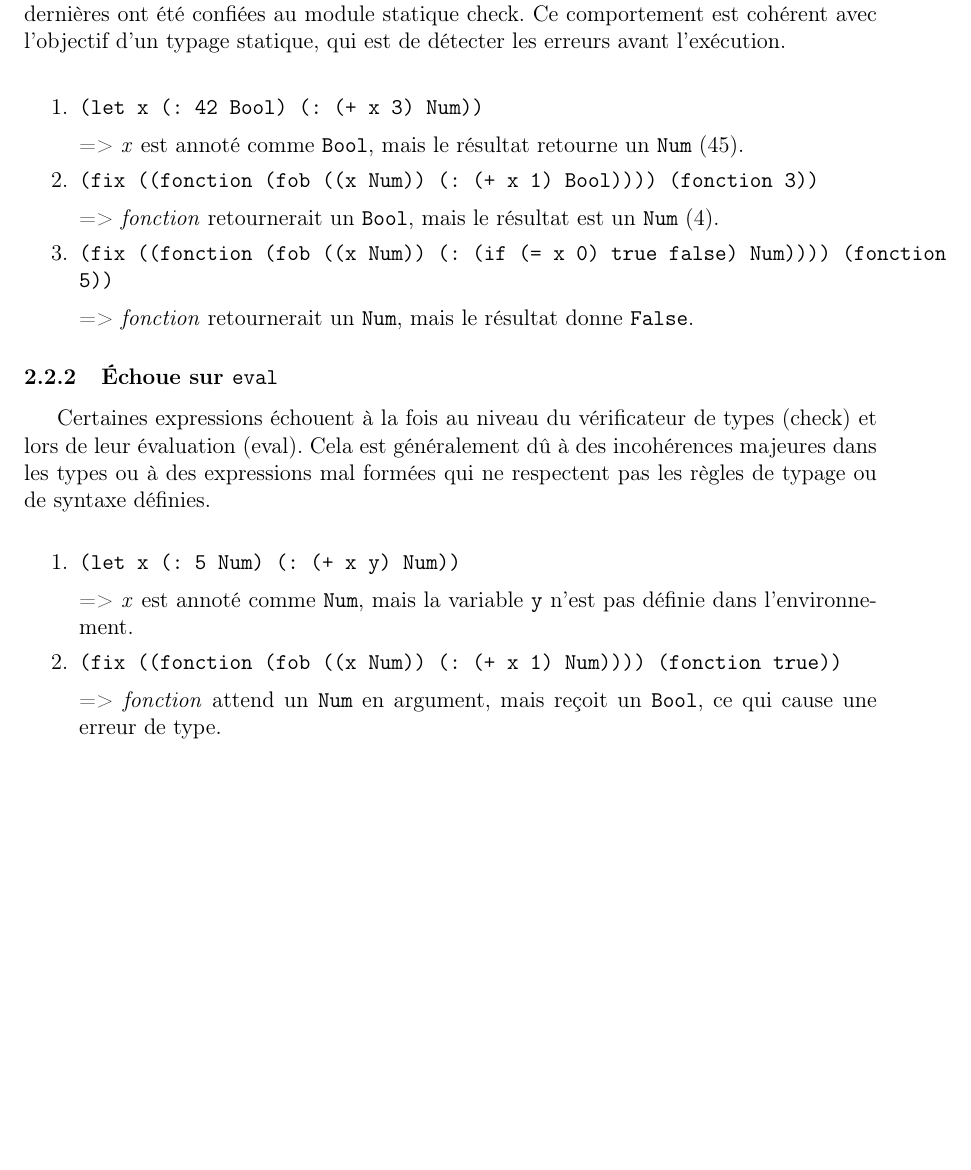
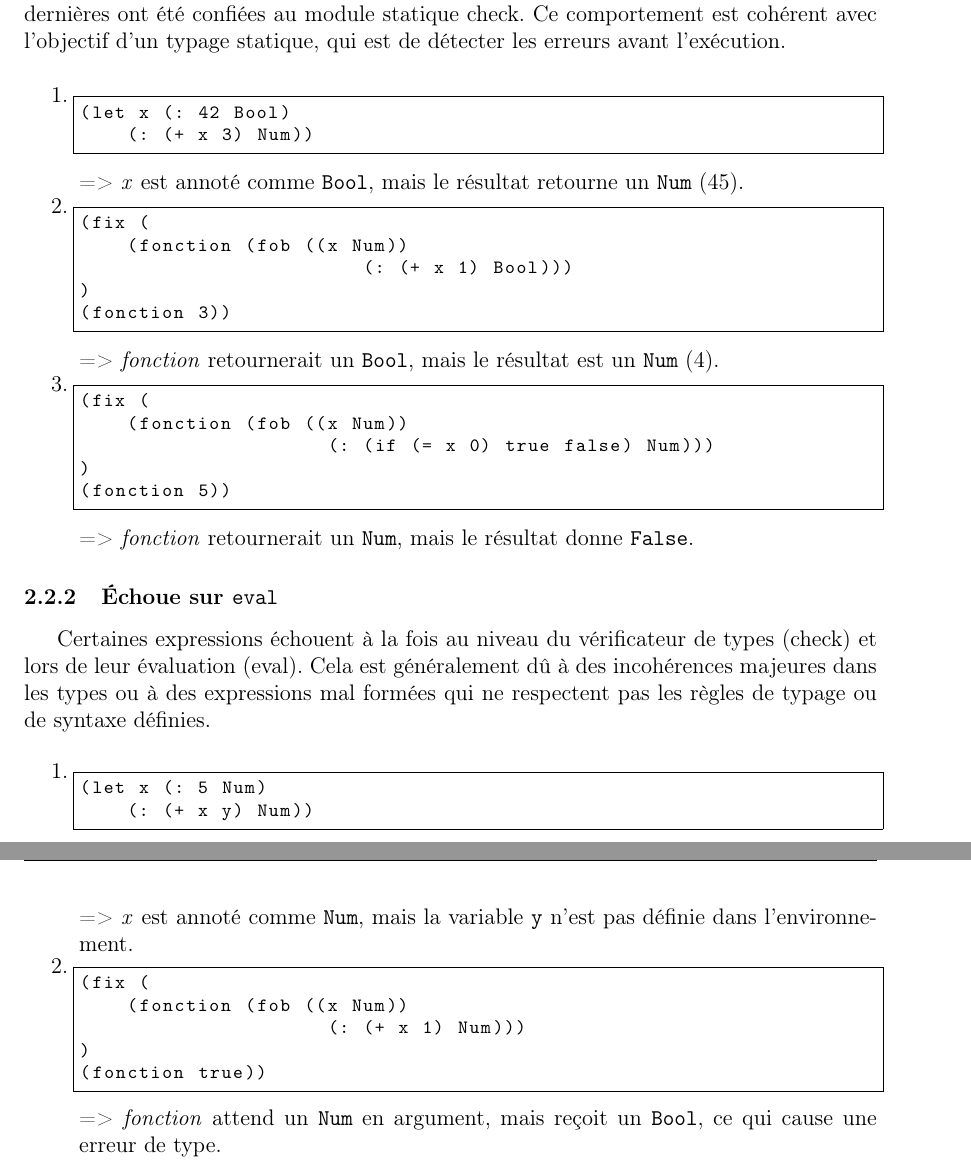
Before and after one commit to mrquaternion/Programming-Language-Concepts, a LaTeX document (TP2/rapport.tex): part of page 3 of 5 before the commit and two parts of pages 3 and 4 of 5 after it, the two joined at a grey line, cut so that both start at the same text, the shorter picture padded with empty space. Compiled offline with pdfLaTeX.

Commit message:
before merge

```diff
--- a/TP2/rapport.tex
+++ b/TP2/rapport.tex
@@ -11,6 +11,16 @@
 \usepackage{fancyhdr}
 \usepackage{enumitem}
 \usepackage{titlesec}
+\usepackage{listings}
+
+\lstset{ % Configuration des listings
+  language=Haskell,               % Langage de programmation
+  basicstyle=\ttfamily\footnotesize, % Style du texte
+  numbers=left,                  % Numérotation des lignes à gauche
+  stepnumber=0,                  % Numérotation des lignes toutes les 1 ligne
+  showstringspaces=false,         % Ne montre pas les espaces dans les chaînes
+  frame=single,                  % Cadre autour du code
+}
 
 % Configuration des marges
 \geometry{top=2.5cm, bottom=2.5cm, left=2.5cm, right=2.5cm}
@@ -99,15 +109,29 @@
         au module statique check. Ce comportement est cohérent avec l'objectif d'un typage statique, qui est de
         détecter les erreurs avant l'exécution. \\
 
-
         \begin{enumerate}
-            \item \texttt{(let x (: 42 Bool) (: (+ x 3) Num))} \\[.5em]
+            \item \begin{lstlisting}
+(let x (: 42 Bool)
+    (: (+ x 3) Num))
+            \end{lstlisting}
             => \textit{x} est annoté comme \texttt{Bool}, mais le résultat retourne un \texttt{Num} (45).
 
-            \item \texttt{(fix ((fonction (fob ((x Num)) (: (+ x 1) Bool)))) (fonction 3))} \\[.5em]
+            \item \begin{lstlisting}
+(fix (
+    (fonction (fob ((x Num))
+                        (: (+ x 1) Bool)))
+)
+(fonction 3))
+            \end{lstlisting}
             => \textit{fonction} retournerait un \texttt{Bool}, mais le résultat est un \texttt{Num} (4).
 
-            \item \texttt{(fix ((fonction (fob ((x Num)) (: (if (= x 0) true false) Num)))) (fonction 5))} \\[.5em]
+            \item \begin{lstlisting}
+(fix (
+    (fonction (fob ((x Num))
+                     (: (if (= x 0) true false) Num)))
+)
+(fonction 5))
+            \end{lstlisting}
             => \textit{fonction} retournerait un \texttt{Num}, mais le résultat donne \texttt{False}.
         \end{enumerate}
 
@@ -116,10 +140,19 @@
         Cela est généralement dû à des incohérences majeures dans les types ou à des expressions mal formées qui ne respectent pas
         les règles de typage ou de syntaxe définies. \\
         \begin{enumerate}
-            \item \texttt{(let x (: 5 Num) (: (+ x y) Num))} \\[.5em]
+            \item \begin{lstlisting}
+(let x (: 5 Num)
+    (: (+ x y) Num))
+            \end{lstlisting}
             => \textit{x} est annoté comme \texttt{Num}, mais la variable \texttt{y} n'est pas définie dans l'environnement.
 
-            \item \texttt{(fix ((fonction (fob ((x Num)) (: (+ x 1) Num)))) (fonction true))} \\[.5em]
+            \item \begin{lstlisting}
+(fix (
+    (fonction (fob ((x Num))
+                     (: (+ x 1) Num)))
+)
+(fonction true))
+            \end{lstlisting}
             => \textit{fonction} attend un \texttt{Num} en argument, mais reçoit un \texttt{Bool}, ce qui cause une erreur de type.
         \end{enumerate}
 
```
Also changed, not shown: TP2/rapport.tex (3 more changed lines).
